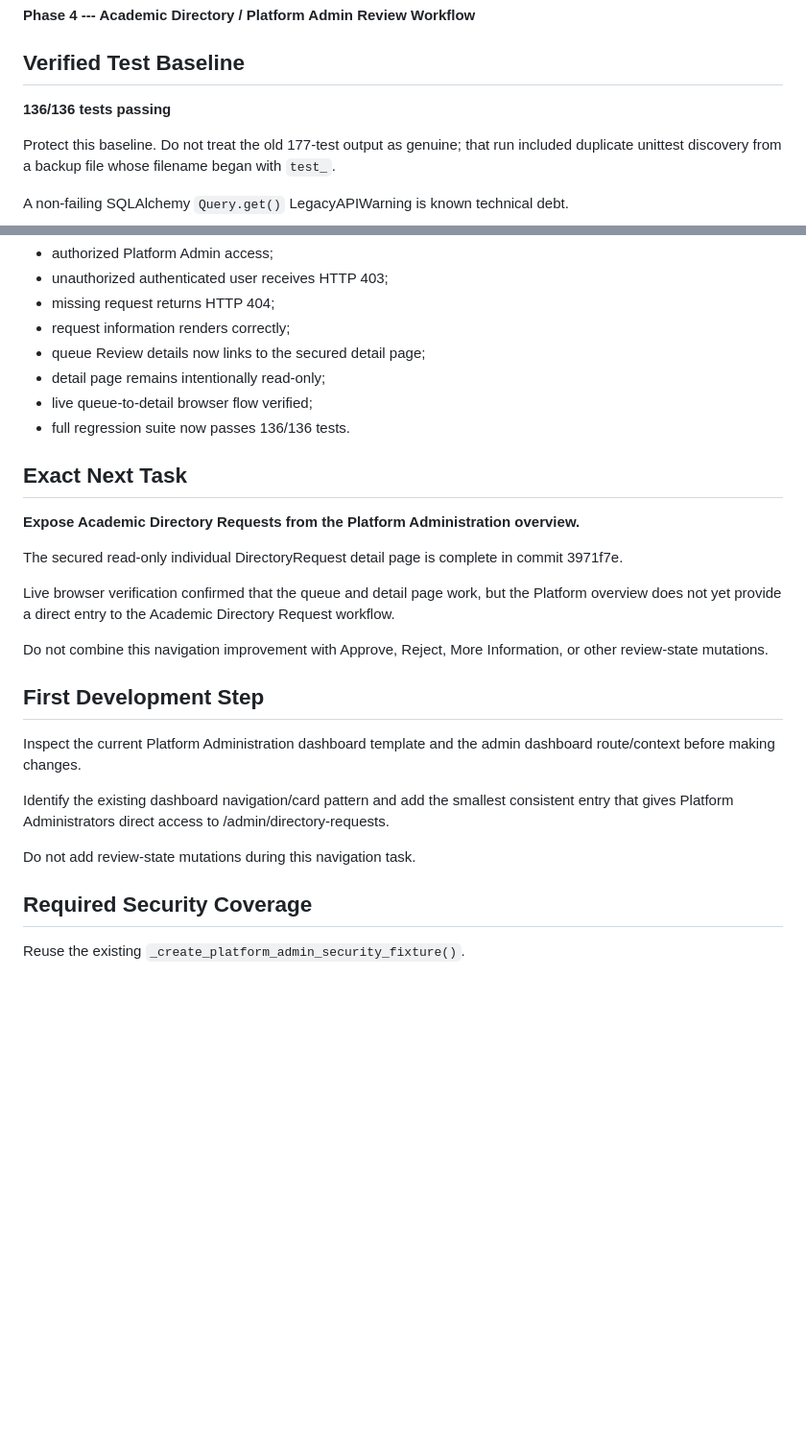
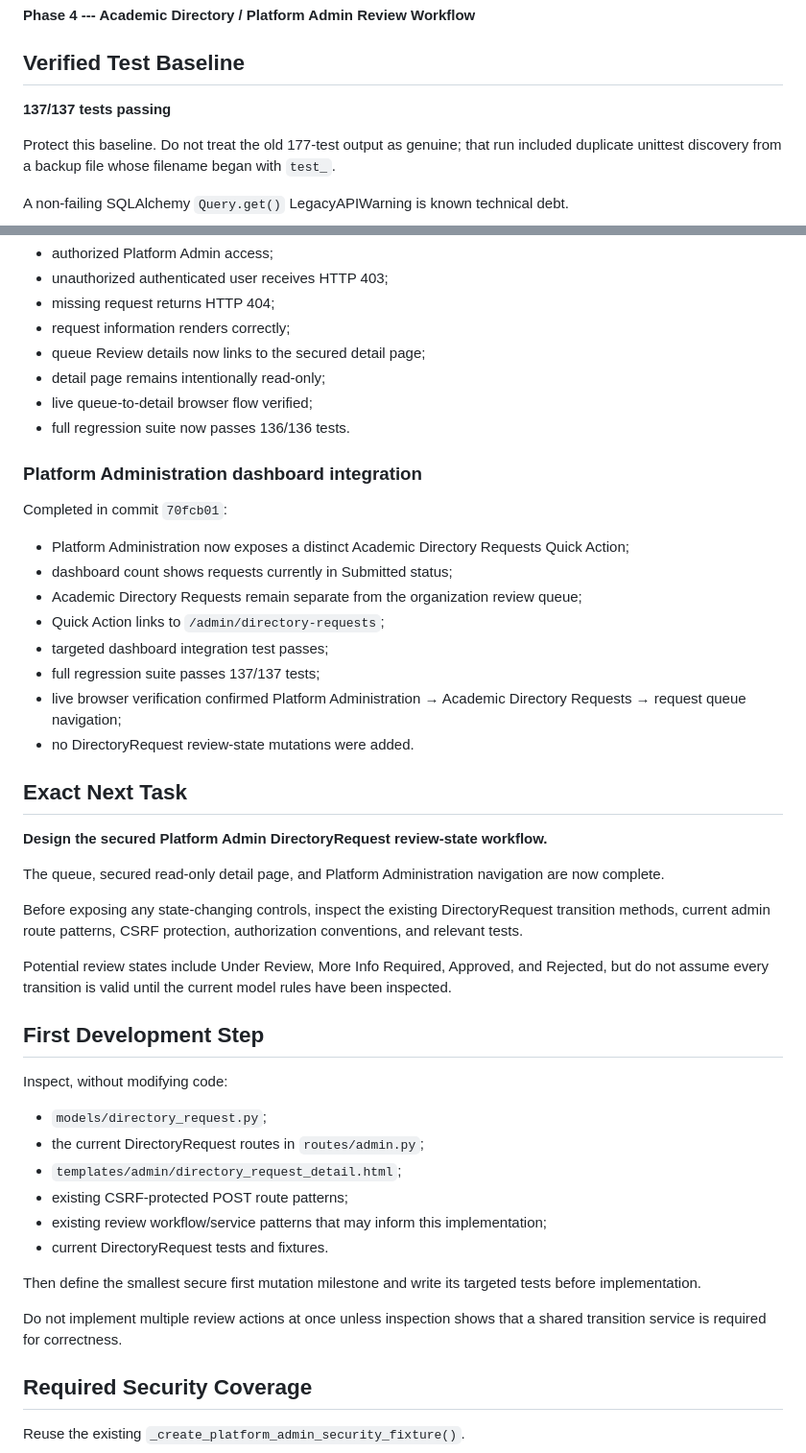
Before and after one commit to shinkomania/departmental-siwes-assistant, a Markdown page: docs/CURRENT_CHECKPOINT.md, 2 parts joined by grey strips. Shown at 96% size. Rendered like a GitHub page; blank space fills up the shorter version.

Commit message:
Update checkpoint after admin dashboard integration

```diff
--- a/docs/CURRENT_CHECKPOINT.md
+++ b/docs/CURRENT_CHECKPOINT.md
@@ -14,7 +14,7 @@ migration deferred.
 
 ## Verified Test Baseline
 
-**136/136 tests passing**
+**137/137 tests passing**
 
 Protect this baseline. Do not treat the old 177-test output as genuine;
 that run included duplicate unittest discovery from a backup file whose
@@ -55,23 +55,50 @@ Implemented/tested:
 - live queue-to-detail browser flow verified;
 - full regression suite now passes 136/136 tests.
 
+### Platform Administration dashboard integration
+
+Completed in commit `70fcb01`:
+
+- Platform Administration now exposes a distinct Academic Directory Requests Quick Action;
+- dashboard count shows requests currently in Submitted status;
+- Academic Directory Requests remain separate from the organization review queue;
+- Quick Action links to `/admin/directory-requests`;
+- targeted dashboard integration test passes;
+- full regression suite passes 137/137 tests;
+- live browser verification confirmed Platform Administration → Academic Directory Requests → request queue navigation;
+- no DirectoryRequest review-state mutations were added.
+
 ## Exact Next Task
 
-**Expose Academic Directory Requests from the Platform Administration overview.**
+**Design the secured Platform Admin DirectoryRequest review-state workflow.**
 
-The secured read-only individual DirectoryRequest detail page is complete in commit 3971f7e.
+The queue, secured read-only detail page, and Platform Administration
+navigation are now complete.
 
-Live browser verification confirmed that the queue and detail page work, but the Platform overview does not yet provide a direct entry to the Academic Directory Request workflow.
+Before exposing any state-changing controls, inspect the existing
+DirectoryRequest transition methods, current admin route patterns, CSRF
+protection, authorization conventions, and relevant tests.
 
-Do not combine this navigation improvement with Approve, Reject, More Information, or other review-state mutations.
+Potential review states include Under Review, More Info Required,
+Approved, and Rejected, but do not assume every transition is valid
+until the current model rules have been inspected.
 
 ## First Development Step
 
-Inspect the current Platform Administration dashboard template and the admin dashboard route/context before making changes.
+Inspect, without modifying code:
 
-Identify the existing dashboard navigation/card pattern and add the smallest consistent entry that gives Platform Administrators direct access to /admin/directory-requests.
+- `models/directory_request.py`;
+- the current DirectoryRequest routes in `routes/admin.py`;
+- `templates/admin/directory_request_detail.html`;
+- existing CSRF-protected POST route patterns;
+- existing review workflow/service patterns that may inform this implementation;
+- current DirectoryRequest tests and fixtures.
 
-Do not add review-state mutations during this navigation task.
+Then define the smallest secure first mutation milestone and write its
+targeted tests before implementation.
+
+Do not implement multiple review actions at once unless inspection shows
+that a shared transition service is required for correctness.
 
 ## Required Security Coverage
 
```
